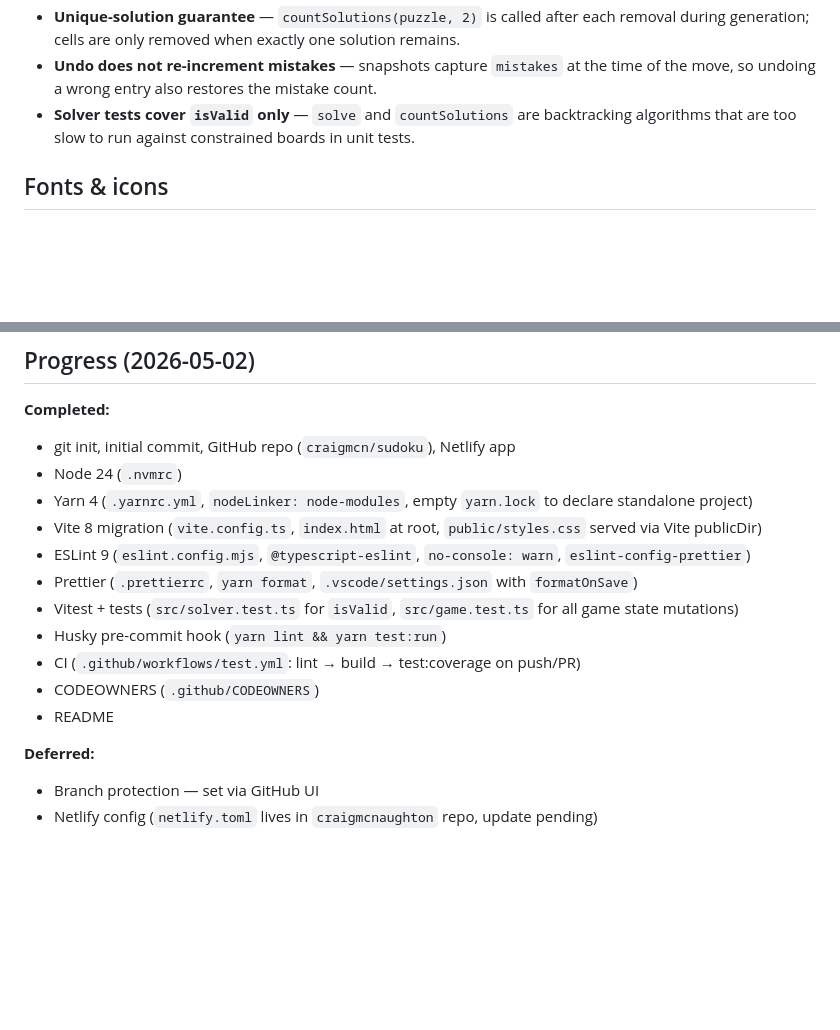
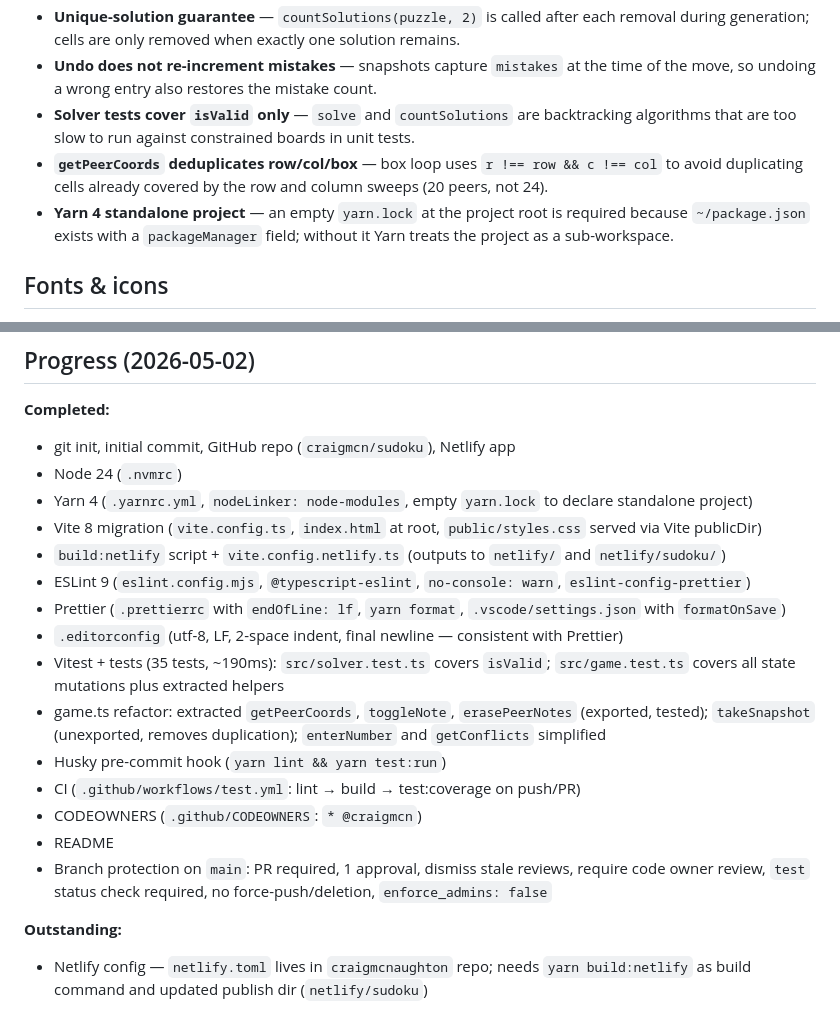
Before and after one commit to craigmcn/sudoku, a Markdown page: CLAUDE.md, 2 parts joined by grey strips. Drawn GitHub-style; blank space fills up the shorter version.

Commit message:
Update CLAUDE.md checkpoint
Reflects completion of all standardization tasks: Vite migration,
build:netlify, ESLint/Prettier/.editorconfig, Vitest (35 tests),
game.ts refactor, Husky, CI, CODEOWNERS, branch protection.
Notes the Yarn standalone-project workaround and getPeerCoords
deduplication decision. One item outstanding: Netlify config update.

Co-Authored-By: Claude Sonnet 4.6 <noreply@anthropic.com>

```diff
--- a/CLAUDE.md
+++ b/CLAUDE.md
@@ -29,6 +29,8 @@ yarn test:run
 - **Unique-solution guarantee** — `countSolutions(puzzle, 2)` is called after each removal during generation; cells are only removed when exactly one solution remains.
 - **Undo does not re-increment mistakes** — snapshots capture `mistakes` at the time of the move, so undoing a wrong entry also restores the mistake count.
 - **Solver tests cover `isValid` only** — `solve` and `countSolutions` are backtracking algorithms that are too slow to run against constrained boards in unit tests.
+- **`getPeerCoords` deduplicates row/col/box** — box loop uses `r !== row && c !== col` to avoid duplicating cells already covered by the row and column sweeps (20 peers, not 24).
+- **Yarn 4 standalone project** — an empty `yarn.lock` at the project root is required because `~/package.json` exists with a `packageManager` field; without it Yarn treats the project as a sub-workspace.
 
 ## Fonts & icons
 
@@ -42,14 +44,17 @@ yarn test:run
 - Node 24 (`.nvmrc`)
 - Yarn 4 (`.yarnrc.yml`, `nodeLinker: node-modules`, empty `yarn.lock` to declare standalone project)
 - Vite 8 migration (`vite.config.ts`, `index.html` at root, `public/styles.css` served via Vite publicDir)
+- `build:netlify` script + `vite.config.netlify.ts` (outputs to `netlify/` and `netlify/sudoku/`)
 - ESLint 9 (`eslint.config.mjs`, `@typescript-eslint`, `no-console: warn`, `eslint-config-prettier`)
-- Prettier (`.prettierrc`, `yarn format`, `.vscode/settings.json` with `formatOnSave`)
-- Vitest + tests (`src/solver.test.ts` for `isValid`, `src/game.test.ts` for all game state mutations)
+- Prettier (`.prettierrc` with `endOfLine: lf`, `yarn format`, `.vscode/settings.json` with `formatOnSave`)
+- `.editorconfig` (utf-8, LF, 2-space indent, final newline — consistent with Prettier)
+- Vitest + tests (35 tests, ~190ms): `src/solver.test.ts` covers `isValid`; `src/game.test.ts` covers all state mutations plus extracted helpers
+- game.ts refactor: extracted `getPeerCoords`, `toggleNote`, `erasePeerNotes` (exported, tested); `takeSnapshot` (unexported, removes duplication); `enterNumber` and `getConflicts` simplified
 - Husky pre-commit hook (`yarn lint && yarn test:run`)
 - CI (`.github/workflows/test.yml`: lint → build → test:coverage on push/PR)
-- CODEOWNERS (`.github/CODEOWNERS`)
+- CODEOWNERS (`.github/CODEOWNERS`: `* @craigmcn`)
 - README
+- Branch protection on `main`: PR required, 1 approval, dismiss stale reviews, require code owner review, `test` status check required, no force-push/deletion, `enforce_admins: false`
 
-**Deferred:**
-- Branch protection — set via GitHub UI
-- Netlify config (`netlify.toml` lives in `craigmcnaughton` repo, update pending)
+**Outstanding:**
+- Netlify config — `netlify.toml` lives in `craigmcnaughton` repo; needs `yarn build:netlify` as build command and updated publish dir (`netlify/sudoku`)
```
